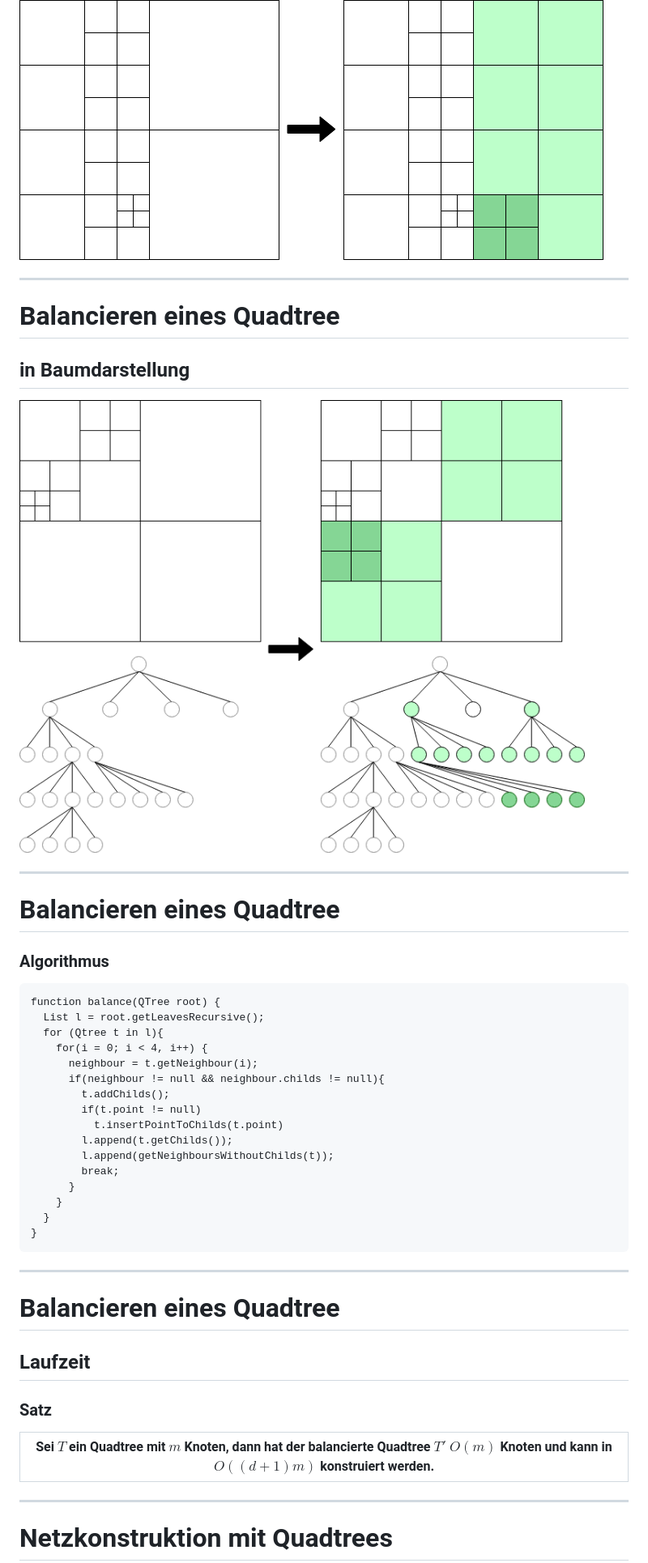
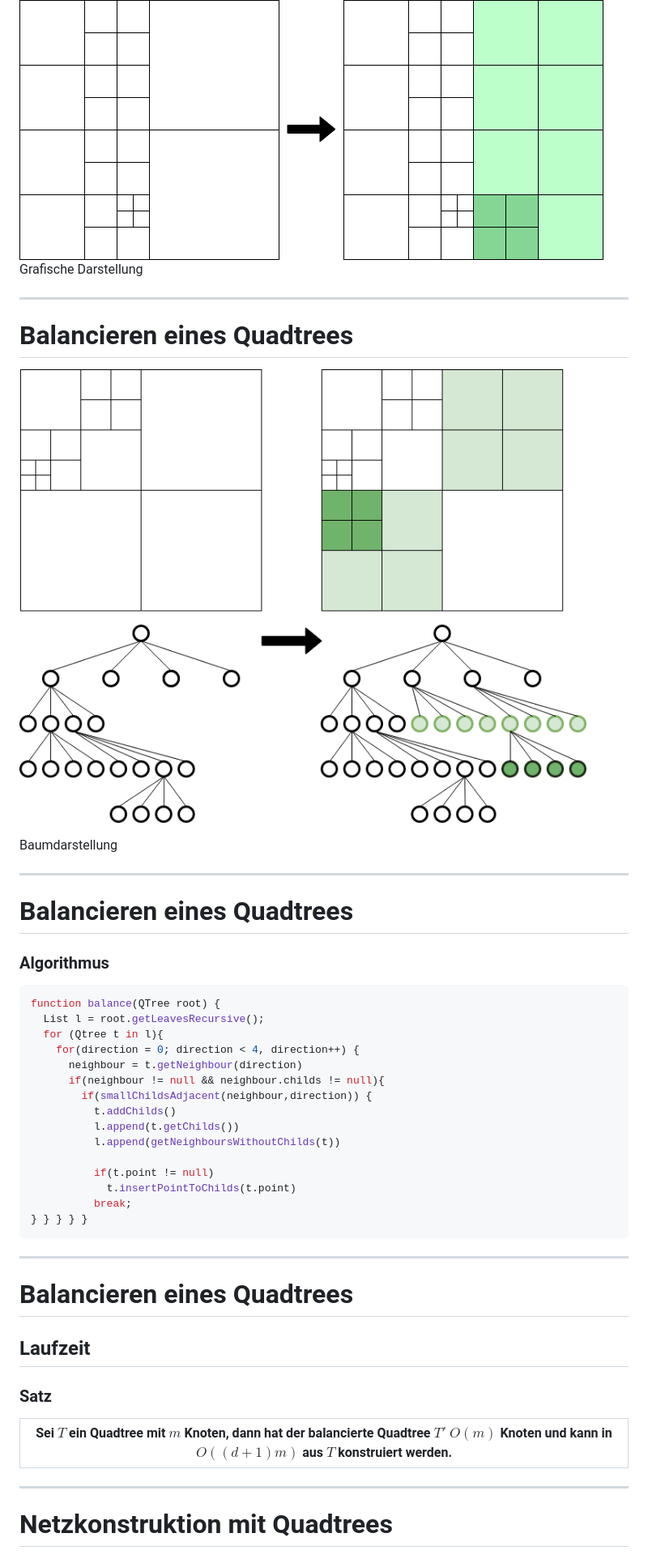
Before and after one commit to nicklasDohrn/quadtree, a Markdown page: presentation/presentation.md, the part around the change printed below. Shown: that part at 81% size. Drawn GitHub-style; pictures changed too: presentation/Balance_tree.png.

````diff
--- a/presentation/presentation.md
+++ b/presentation/presentation.md
@@ -146,39 +151,40 @@ function findNeighbour(Tree t, Direction d) {
 
 ![100%](Balance_basic.png)
+Grafische Darstellung
 
 ---
-# Balancieren eines Quadtree
-## in Baumdarstellung
+# Balancieren eines Quadtrees
 
 ![80%](Balance_tree.png)
 
+Baumdarstellung
+
 ---
-# Balancieren eines Quadtree
+# Balancieren eines Quadtrees
 ### Algorithmus
-```
+```js
 function balance(QTree root) {
   List l = root.getLeavesRecursive();
   for (Qtree t in l){
-    for(i = 0; i < 4, i++) {
-      neighbour = t.getNeighbour(i);
+    for(direction = 0; direction < 4, direction++) {
+      neighbour = t.getNeighbour(direction)
       if(neighbour != null && neighbour.childs != null){
-        t.addChilds();
-        if(t.point != null)
-          t.insertPointToChilds(t.point)
-        l.append(t.getChilds());
-        l.append(getNeighboursWithoutChilds(t));
-        break;
-      }
-    }
-  }
-}
+      	if(smallChildsAdjacent(neighbour,direction)) {
+          t.addChilds()
+          l.append(t.getChilds())
+          l.append(getNeighboursWithoutChilds(t))
+
+          if(t.point != null)
+            t.insertPointToChilds(t.point)
+          break;
+} } } } }
 ```
 
 ---
-# Balancieren eines Quadtree
+# Balancieren eines Quadtrees
 ## Laufzeit
 ### Satz
-|Sei $T$ ein Quadtree mit $m$ Knoten, dann hat der balancierte Quadtree $T'$ $O(m)$ Knoten und kann in $O((d+1)m)$ konstruiert werden.|
+|<span style="font-weight:500">Sei $T$ ein Quadtree mit $m$ Knoten, dann hat der balancierte Quadtree $T'$ $O(m)$ Knoten und kann in $O((d+1)m)$ aus $T$ konstruiert werden.</span>|
 |-|
 
 ---
````
Also changed, not shown: other parts of presentation/presentation.md (+37 -32 lines), 7 other files.
